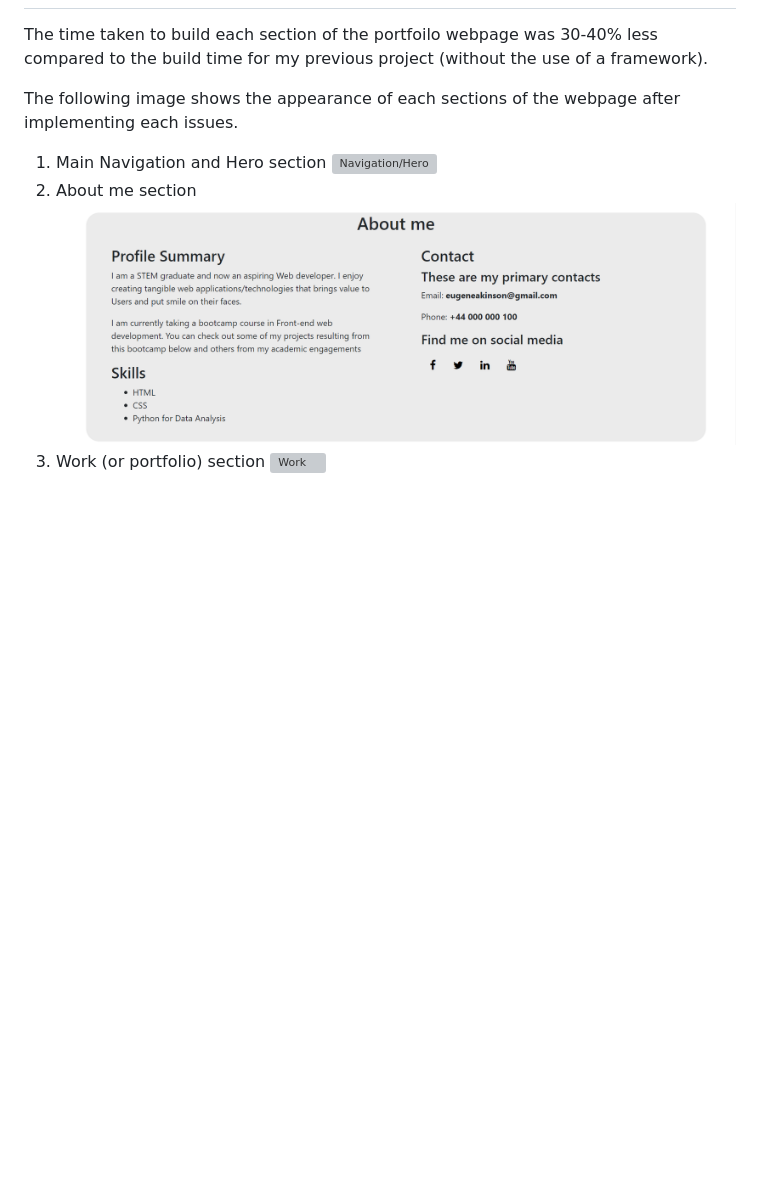
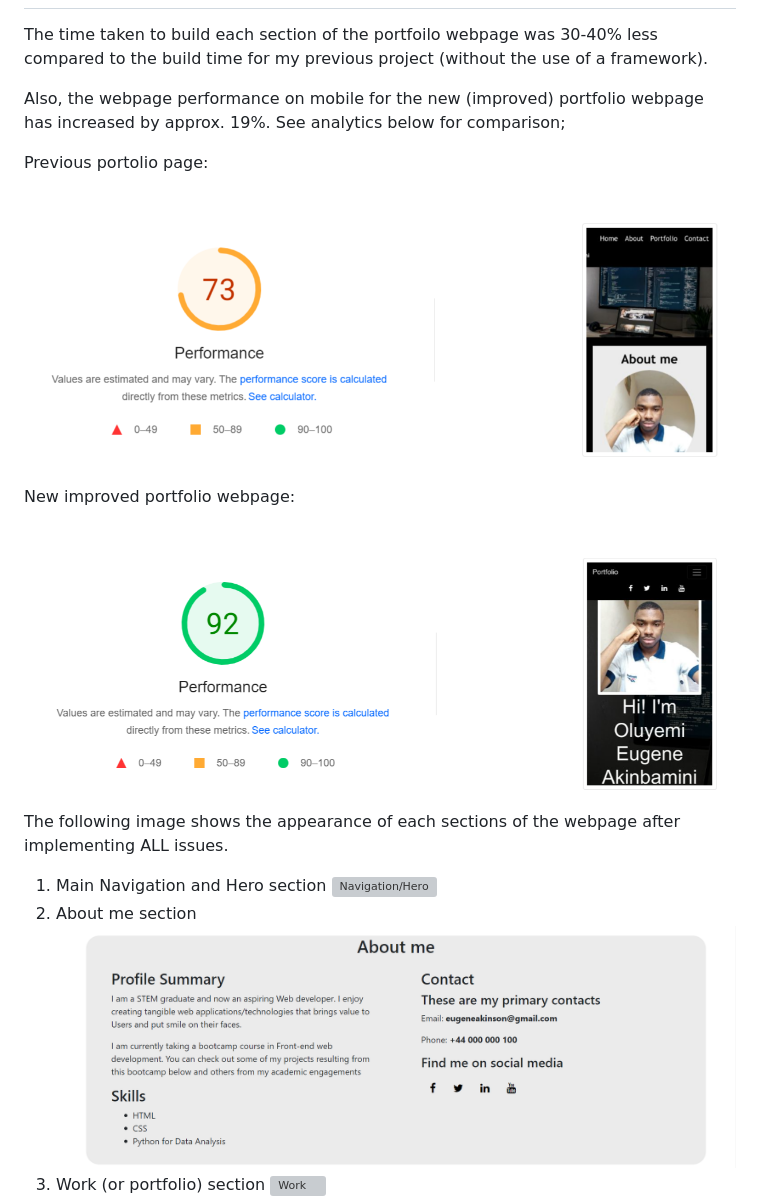
Before and after one commit to Eugieno/my-bootstrap-portfolio, a Markdown page: README.md, the part around the change. GitHub-like rendering; pictures changed too: assets/images/Page-performance-page-1.png (added), assets/images/Page-performance-page-2.png (added); blank space fills up the shorter version; grey boxes are pictures that could not be loaded.

```diff
--- a/README.md
+++ b/README.md
@@ -24,7 +24,15 @@ As a student web developer, I want to optimise (minimise) the development time f
  ## Outcome
  The time taken to build each section of the portfoilo webpage was 30-40% less compared to the build time for my previous project (without the use of a framework).
 
- The following image shows the appearance of each sections of the webpage after implementing each issues.
+ Also, the webpage performance on mobile for the new (improved) portfolio webpage has increased by approx. 19%. See analytics below for comparison;
+
+ Previous portolio page:
+![Previous portfolio](./assets/images/Page-performance-page-1.png)
+
+ New improved portfolio webpage:
+ ![Bootsrap portfolio](/assets/images/Page-performance-page-2.png)
+
+ The following image shows the appearance of each sections of the webpage after implementing ALL issues.
 
  1. Main Navigation and Hero section
  ![Navigation/Hero](./assets/images/Main%20navigation%20and%20Hero%20section.png)
```
